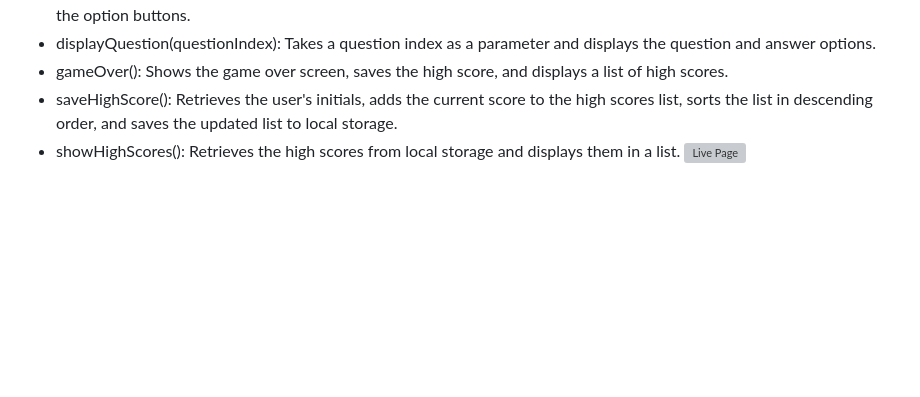
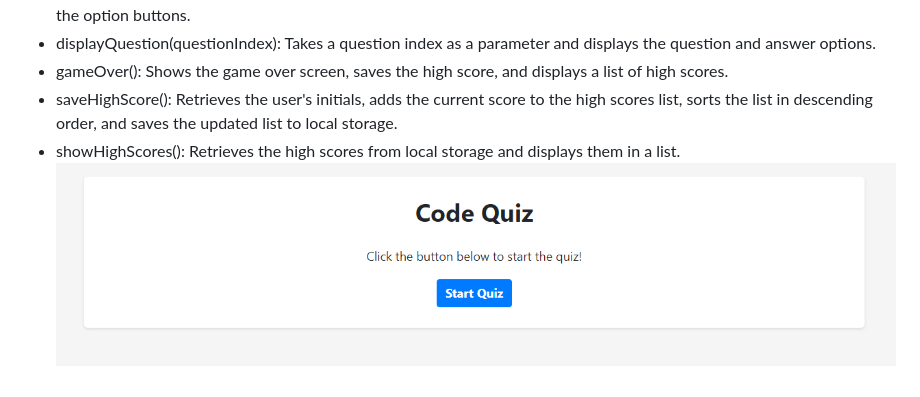
Before and after one commit to mcbariekman/code-quiz-challenge, a Markdown page: README.md, the part around the change. Rendered like a GitHub page; pictures changed too: assets/usage.png (added); blank space fills up the shorter version; grey boxes are pictures that could not be loaded.

Commit message:
screenshot

```diff
--- a/README.md
+++ b/README.md
@@ -12,4 +12,4 @@ _When the start button is clicked, the quiz container is displayed, and the quiz
 * gameOver(): Shows the game over screen, saves the high score, and displays a list of high scores.
 * saveHighScore(): Retrieves the user's initials, adds the current score to the high scores list, sorts the list in descending order, and saves the updated list to local storage.
 * showHighScores(): Retrieves the high scores from local storage and displays them in a list.
-![Live Page](--)
+![Live Page](./assets/usage.png)
```
